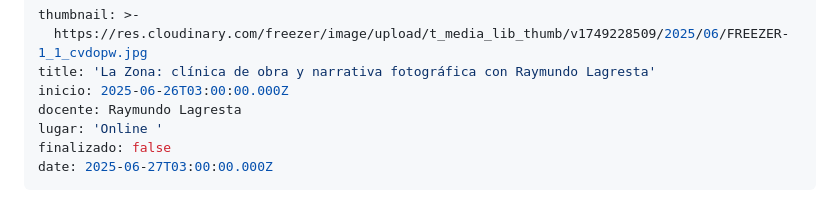
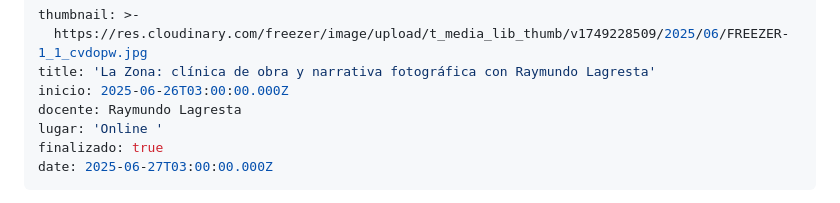
Before and after one commit to redraw/freezer, a Markdown page: content/cursos/La-Zona-clnica-de-obra-y-narrativa-fotogrfica-con-Raymundo-Lagresta.md, the part around one of its changes. Drawn GitHub-style.

Commit message:
TinaCMS content update

```diff
--- a/content/cursos/La-Zona-clnica-de-obra-y-narrativa-fotogrfica-con-Raymundo-Lagresta.md
+++ b/content/cursos/La-Zona-clnica-de-obra-y-narrativa-fotogrfica-con-Raymundo-Lagresta.md
@@ -5,7 +5,7 @@ title: 'La Zona: clínica de obra y narrativa fotográfica con Raymundo Lagresta
 inicio: 2025-06-26T03:00:00.000Z
 docente: Raymundo Lagresta
 lugar: 'Online '
-finalizado: false
+finalizado: true
 date: 2025-06-27T03:00:00.000Z
 ---
 
```
Also changed, not shown: other parts of content/cursos/La-Zona-clnica-de-obra-y-narrativa-fotogrfica-con-Raymundo-Lagresta.md (+2 -2 lines).
